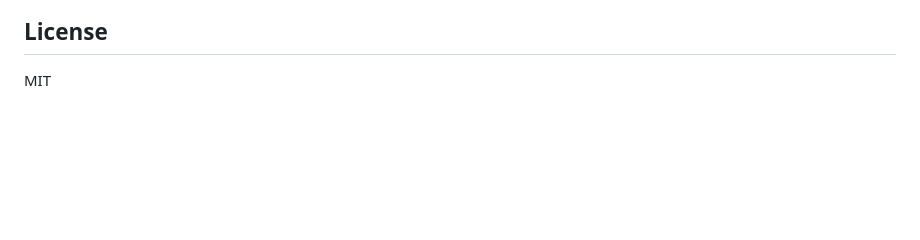
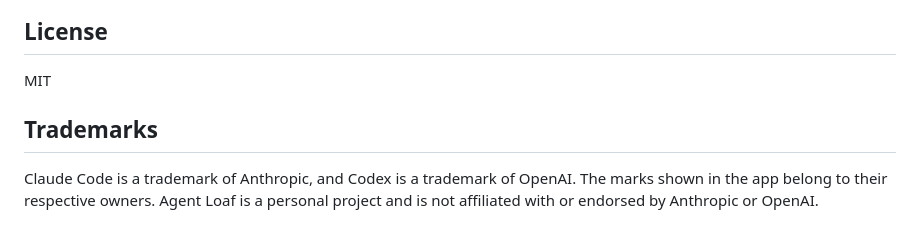
Before and after one commit to imatomix/agent-loaf, a Markdown page: README.en.md, the part around the change. Drawn GitHub-style; blank space fills up the shorter version.

```diff
--- a/README.en.md
+++ b/README.en.md
@@ -157,3 +157,7 @@ Release steps (Japanese): `docs/releasing.md`. Design docs (Japanese): `docs/sup
 ## License
 
 MIT
+
+## Trademarks
+
+Claude Code is a trademark of Anthropic, and Codex is a trademark of OpenAI. The marks shown in the app belong to their respective owners. Agent Loaf is a personal project and is not affiliated with or endorsed by Anthropic or OpenAI.
```
Also changed, not shown: README.md (+4 -0 lines).
